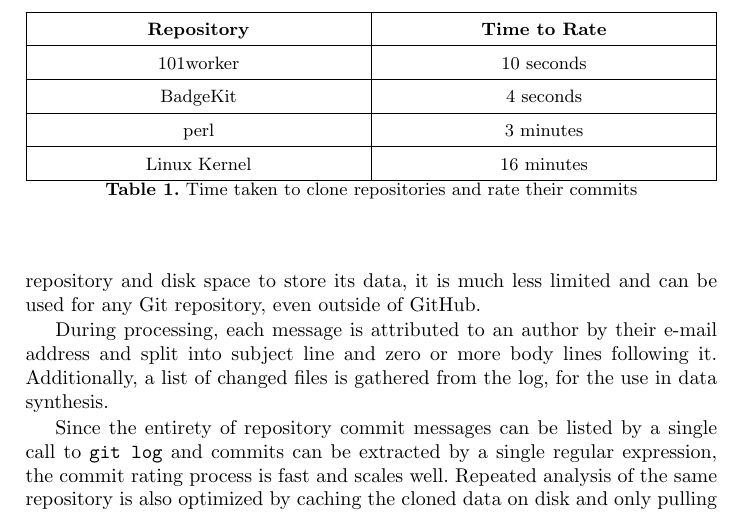
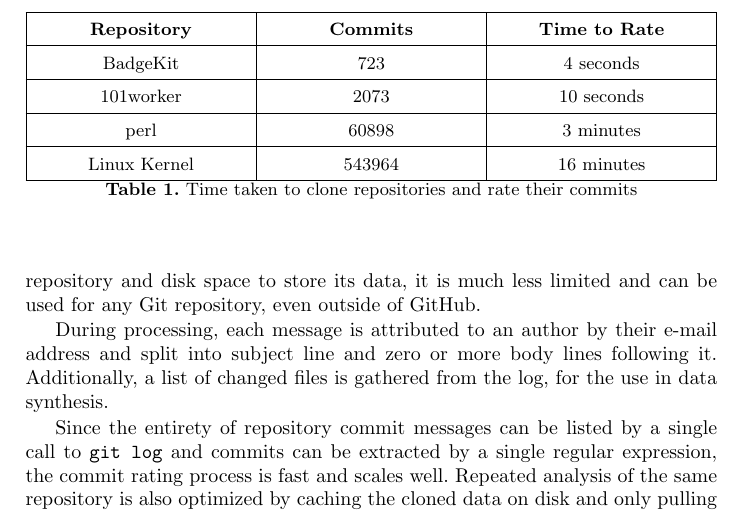
Before and after one commit to hartenfels/Commit-Rater, a LaTeX thesis (presentations/paper/paper.tex, which reads presentations/paper/methodology.tex): part of page 6 of 14, cut so that both start at the same text. Compiled offline with pdfLaTeX.

Commit message:
Order and add commits to time table

```diff
--- a/presentations/paper/methodology.tex
+++ b/presentations/paper/methodology.tex
@@ -44,12 +44,12 @@ Instead, the choice was made to simply clone the repositories and use \texttt{gi
 During processing, each message is attributed to an author by their e-mail address and split into subject line and zero or more body lines following it. Additionally, a list of changed files is gathered from the log, for the use in data synthesis.
 
 \begin{table}[t]
-    \begin{tabularx}{\textwidth}{@{}|Y|Y|@{}}\hline
-        \textbf{Repository} & \textbf{Time to Rate} \\\hline
-        101worker & 10 seconds \\\hline
-        BadgeKit & 4 seconds \\\hline
-        perl & 3 minutes \\\hline
-        Linux Kernel & 16 minutes\\\hline
+    \begin{tabularx}{\textwidth}{@{}|Y|Y|Y|@{}}\hline
+        \textbf{Repository} & \textbf{Commits} & \textbf{Time to Rate} \\\hline
+        BadgeKit            & $723$            & $4$ seconds           \\\hline
+        101worker           & $2073$           & $10$ seconds          \\\hline
+        perl                & $60898$          & $3$ minutes           \\\hline
+        Linux Kernel        & $543964$         & $16$ minutes          \\\hline
     \end{tabularx}
     \caption{Time taken to clone repositories and rate their commits}
     \label{tab:time}
```
